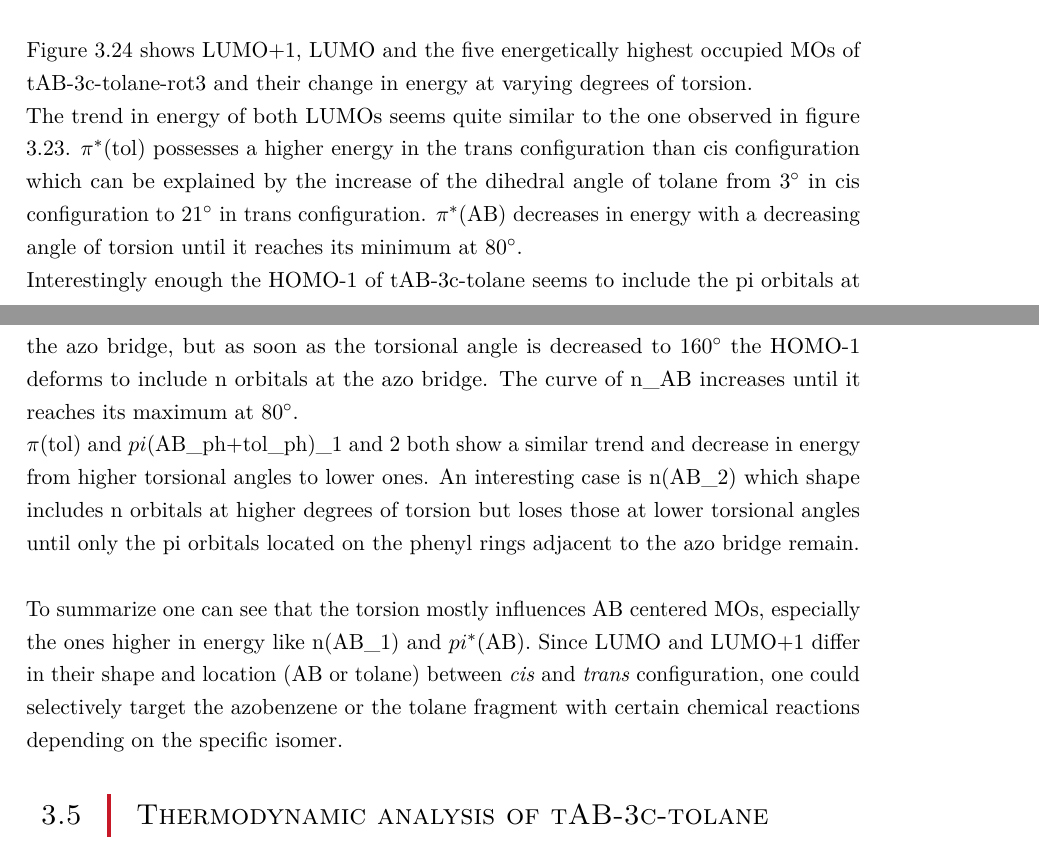
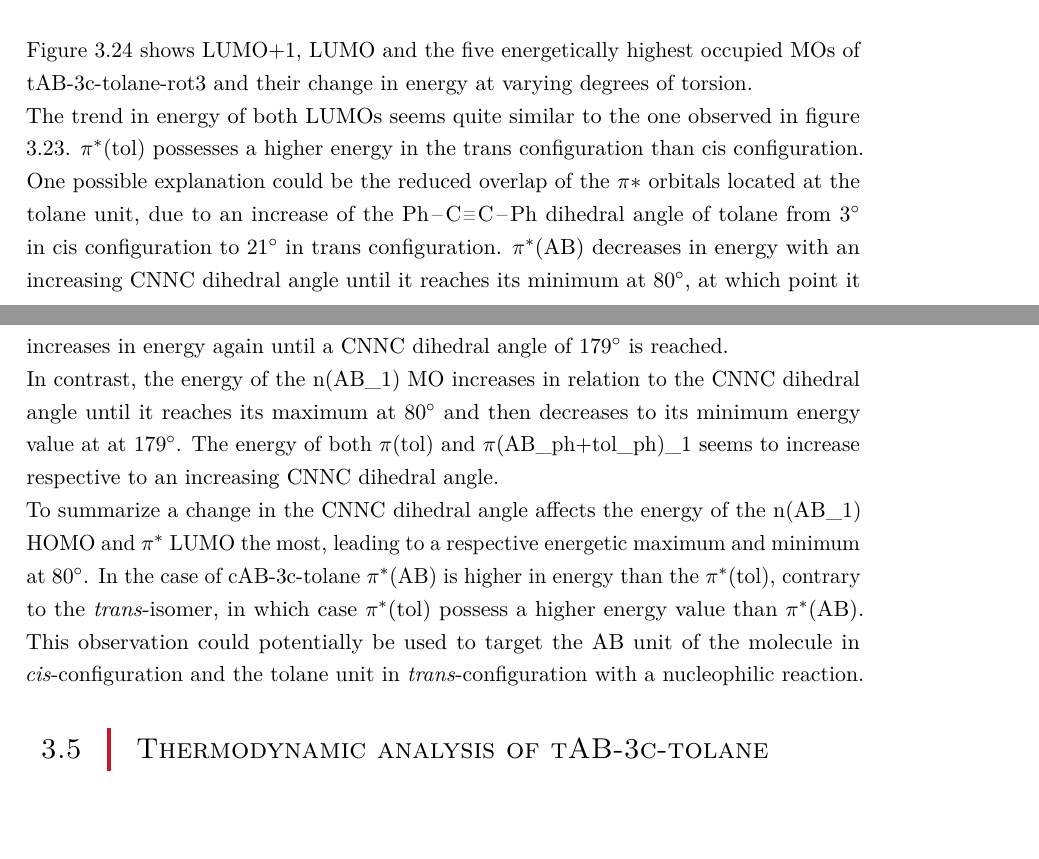
Before and after one commit to 1RoBe/Compchem_2022_CORRECTION_1_git, a LaTeX thesis (main.tex, which reads Ergebnis.tex): two parts of pages 36 and 37 of 49, joined at a grey line, cut so that both start at the same text. Compiled offline with LuaLaTeX.

Commit message:
rough first version of MO energy section

```diff
--- a/Ergebnis.tex
+++ b/Ergebnis.tex
@@ -1971,14 +1971,46 @@ The gap between both MOs decreases from \SI{6.69}{\eV} for the cAB-1c-tolane-tor
 %
 Figure \ref{fig:tAB-cAB-3c-tors_1} shows LUMO+1, LUMO and the five energetically highest occupied MOs of tAB-3c-tolane-rot3 and their change in energy at varying degrees of torsion. \\
 The trend in energy of both LUMOs seems quite similar to the one observed in figure \ref{fig:MO_tors_1c_AB}.
-$\pi^*$(tol) possesses a higher energy in the trans configuration than cis configuration which can be explained by the increase of the dihedral angle of tolane from \SI{3}{\degree} in cis configuration to \SI{21}{\degree} in trans configuration.
-$\pi^*$(AB) decreases in energy with a decreasing angle of torsion until it reaches its minimum at \SI{80}{\degree}. \\
-Interestingly enough the HOMO-1 of tAB-3c-tolane seems to include the pi orbitals at the azo bridge, but as soon as the torsional angle is decreased to \SI{160}{\degree} the HOMO-1 deforms to include n orbitals at the azo bridge.
-The curve of n\_AB increases until it reaches its maximum at \SI{80}{\degree}. \\
-$\pi$(tol) and $pi$(AB\_ph+tol\_ph)\_1 and 2 both show a similar trend and decrease in energy from higher torsional angles to lower ones.
-An interesting case is n(AB\_2) which shape includes n orbitals at higher degrees of torsion but loses those at lower torsional angles until only the pi orbitals located on the phenyl rings adjacent to the azo bridge remain. \\
+$\pi^*$(tol) possesses a higher energy in the trans configuration than cis configuration.
+One possible explanation could be the reduced overlap of the $\pi*$ orbitals located at the tolane unit, due to an increase of the \ce{Ph-C\bond{#}C-Ph} dihedral angle of tolane from \SI{3}{\degree} in cis configuration to \SI{21}{\degree} in trans configuration.
+%
+% by the increase of the dihedral angle of tolane from \SI{3}{\degree} in cis configuration to \SI{21}{\degree} in trans configuration. of tolane from \SI{3}{\degree} in cis configuration to \SI{21}{\degree} in trans configuration.
+$\pi^*$(AB) decreases in energy with an increasing CNNC dihedral angle until it reaches its minimum at \SI{80}{\degree}, at which point it increases in energy again until a CNNC dihedral angle of \SI{179}{\degree} is reached.  \\
+% Interestingly enough the HOMO-1 of tAB-3c-tolane seems to include the pi orbitals at the azo bridge, but as soon as the torsional angle is decreased to \SI{160}{\degree} the HOMO-1 deforms to include n orbitals at the azo bridge.
+In contrast, the energy of the n(AB\_1) MO increases in relation to the CNNC dihedral angle until it reaches its maximum at \SI{80}{\degree} and then decreases to its minimum energy value at at \SI{179}{\degree}.
+%
+%
+% The energy of the n(AB_1) MO increases in relation to the CNNC dihedral angle until it reaches its maximum at \SI{80}{\degree} and then decreases to its energetical minimum at at \SI{179}{\degree}.
+%
+% The curve of n\_AB increases until it reaches its maximum at \SI{80}{\degree}. \\
+The energy of both $\pi$(tol) and $\pi$(AB\_ph+tol\_ph)\_1 seems to increase respective to an increasing CNNC dihedral angle.
+%
+% $\pi$(tol) and $\pi$(AB\_ph+tol\_ph)\_1 and 2 both show a similar trend and decrease in energy from higher torsional angles to lower ones.
+% An interesting case is n(AB\_2) which shape includes n orbitals at higher degrees of torsion but loses those at lower torsional angles until only the pi orbitals located on the phenyl rings adjacent to the azo bridge remain. \\
 \\
-To summarize one can see that the torsion mostly influences AB centered MOs, especially the ones higher in energy like n(AB\_1) and $pi^*$(AB). Since LUMO and LUMO+1 differ in their shape and location (AB or tolane) between \textit{cis} and \textit{trans} configuration, one could selectively target the azobenzene or the tolane fragment with certain chemical reactions depending on the specific isomer.
+To summarize a change in the CNNC dihedral angle affects the energy of the n(AB\_1) HOMO and $\pi^*$ LUMO the most, leading to a respective energetic maximum and minimum at \SI[]{80}{\degree}.
+In the case of cAB-3c-tolane $\pi^*$(AB) is higher in energy than the $\pi^*$(tol), contrary to the \textit{trans}-isomer, in which case $\pi^*$(tol) possess a higher energy value than $\pi^*$(AB).
+This observation could potentially be used to target the AB unit of the molecule in \textit{cis}-configuration and the tolane unit in \textit{trans}-configuration with a nucleophilic reaction.
+%
+% Due to the fact that $\pi^*$(AB) is higher in energy than the $\pi^*$(tol) at cis-
+% - $\pi^*$(AB) higher in energy than $\pi^*$(tol) in cis configuration
+% - trans isomer the reverse case
+% Since LUMO and LUMO+1 differ in their shape and location (AB or tolane) between \textit{cis} and \textit{trans} configuration, one could selectively target the azobenzene or the tolane fragment with certain chemical reactions depending on the specific isomer.
+% Another important aspect is the change in energy of the LUMO and LUMO+1 at the cis configuration which could be used to selectively target the tolane or azobenzene with certain electrophilic reactions. Similarly could the change in shape of the HOMO and HOMO-1 between the trans and cis configuration be used to selectively target specific fragments with nucleophilic reactions.
+%
+%
+%
+%
+% Figure \ref{fig:tAB-cAB-3c-tors_1} shows LUMO+1, LUMO and the five energetically highest occupied MOs of tAB-3c-tolane-rot3 and their change in energy at varying degrees of torsion. \\
+% The trend in energy of both LUMOs seems quite similar to the one observed in figure \ref{fig:MO_tors_1c_AB}.
+% $\pi^*$(tol) possesses a higher energy in the trans configuration than cis configuration which can be explained by the increase of the dihedral angle of tolane from \SI{3}{\degree} in cis configuration to \SI{21}{\degree} in trans configuration.
+% $\pi^*$(AB) decreases in energy with a decreasing angle of torsion until it reaches its minimum at \SI{80}{\degree}. \\
+% Interestingly enough the HOMO-1 of tAB-3c-tolane seems to include the pi orbitals at the azo bridge, but as soon as the torsional angle is decreased to \SI{160}{\degree} the HOMO-1 deforms to include n orbitals at the azo bridge.
+% The curve of n\_AB increases until it reaches its maximum at \SI{80}{\degree}. \\
+% $\pi$(tol) and $\pi$(AB\_ph+tol\_ph)\_1 and 2 both show a similar trend and decrease in energy from higher torsional angles to lower ones.
+% An interesting case is n(AB\_2) which shape includes n orbitals at higher degrees of torsion but loses those at lower torsional angles until only the pi orbitals located on the phenyl rings adjacent to the azo bridge remain. \\
+% \\
+% To summarize one can see that the torsion mostly influences AB centered MOs, especially the ones higher in energy like n(AB\_1) and $pi^*$(AB). Since LUMO and LUMO+1 differ in their shape and location (AB or tolane) between \textit{cis} and \textit{trans} configuration, one could selectively target the azobenzene or the tolane fragment with certain chemical reactions depending on the specific isomer.
 % Another important aspect is the change in energy of the LUMO and LUMO+1 at the cis configuration which could be used to selectively target the tolane or azobenzene with certain electrophilic reactions. Similarly could the change in shape of the HOMO and HOMO-1 between the trans and cis configuration be used to selectively target specific fragments with nucleophilic reactions.
 %
 %
```
